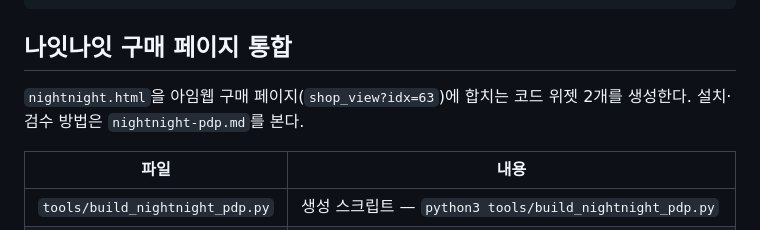
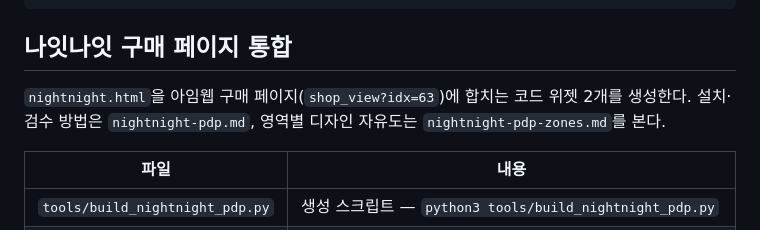
Before and after one commit to Geeseungkyu86/bydose_web, a Markdown page: README.md, the part around the change. Rendered like a GitHub page.

```diff
--- a/README.md
+++ b/README.md
@@ -35,7 +35,7 @@
 
 ## 나잇나잇 구매 페이지 통합
 
-`nightnight.html`을 아임웹 구매 페이지(`shop_view?idx=63`)에 합치는 코드 위젯 2개를 생성한다. 설치·검수 방법은 `nightnight-pdp.md`를 본다.
+`nightnight.html`을 아임웹 구매 페이지(`shop_view?idx=63`)에 합치는 코드 위젯 2개를 생성한다. 설치·검수 방법은 `nightnight-pdp.md`, 영역별 디자인 자유도는 `nightnight-pdp-zones.md`를 본다.
 
 | 파일 | 내용 |
 |---|---|
```
Also changed, not shown: nightnight-pdp-zones.md (added, +80 -0 lines).
